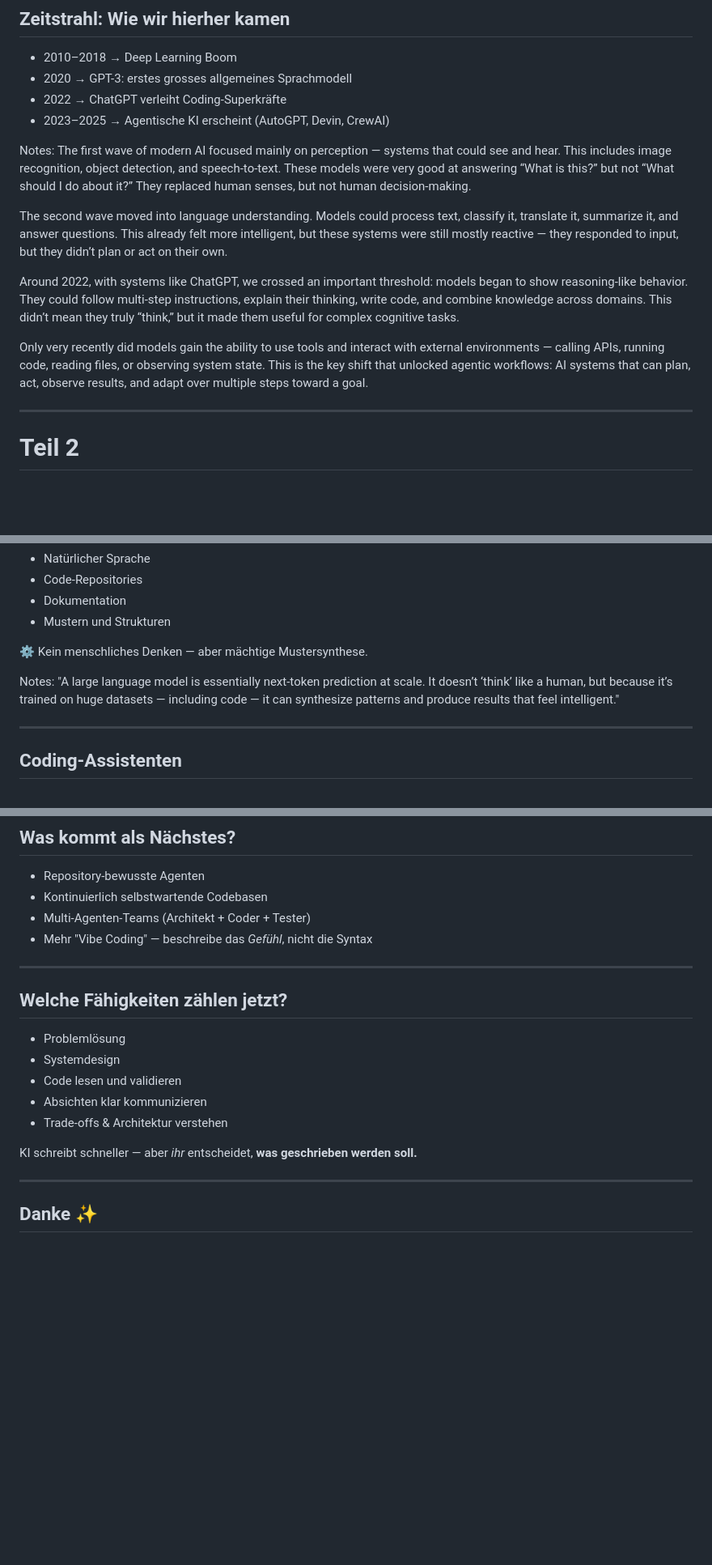
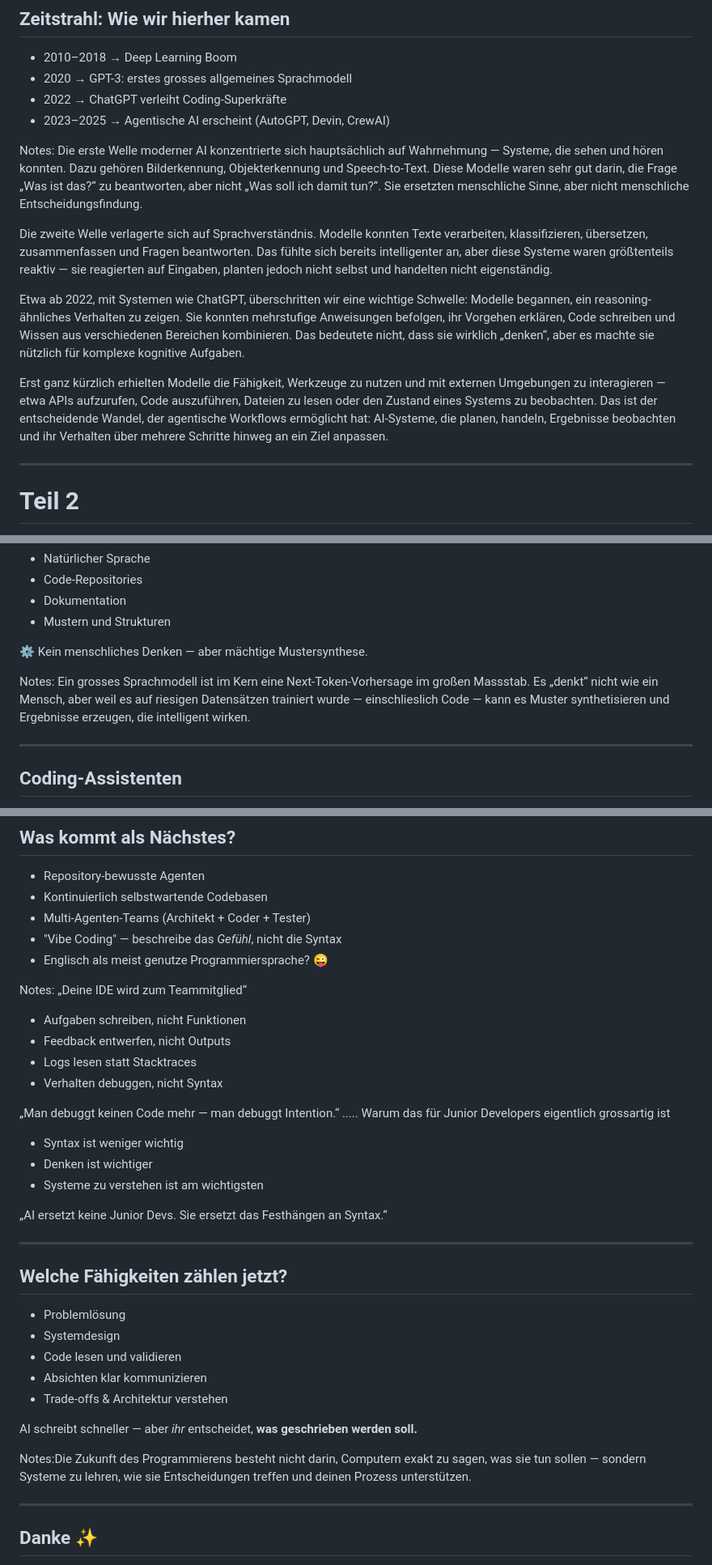
Before and after one commit to Fauli/talk-ai-development, a Markdown page: presentation-german.md, 3 parts joined by grey strips. Shown at 81% size. Drawn GitHub-style; blank space fills up the shorter version.

```diff
--- a/presentation-german.md
+++ b/presentation-german.md
@@ -133,15 +138,23 @@ Notes: "Large language models work surprisingly well for programming because cod
 - 2010–2018 → Deep Learning Boom
 - 2020 → GPT-3: erstes grosses allgemeines Sprachmodell
 - 2022 → ChatGPT verleiht Coding-Superkräfte
-- 2023–2025 → Agentische KI erscheint (AutoGPT, Devin, CrewAI)
+- 2023–2025 → Agentische AI erscheint (AutoGPT, Devin, CrewAI)
 
-Notes: The first wave of modern AI focused mainly on perception — systems that could see and hear. This includes image recognition, object detection, and speech-to-text. These models were very good at answering “What is this?” but not “What should I do about it?” They replaced human senses, but not human decision-making.
+Notes: Die erste Welle moderner AI konzentrierte sich hauptsächlich auf Wahrnehmung — Systeme, die sehen und hören konnten.
+Dazu gehören Bilderkennung, Objekterkennung und Speech-to-Text.
+Diese Modelle waren sehr gut darin, die Frage „Was ist das?“ zu beantworten, aber nicht „Was soll ich damit tun?“.
+Sie ersetzten menschliche Sinne, aber nicht menschliche Entscheidungsfindung.
 
-The second wave moved into language understanding. Models could process text, classify it, translate it, summarize it, and answer questions. This already felt more intelligent, but these systems were still mostly reactive — they responded to input, but they didn’t plan or act on their own.
+Die zweite Welle verlagerte sich auf Sprachverständnis.
+Modelle konnten Texte verarbeiten, klassifizieren, übersetzen, zusammenfassen und Fragen beantworten.
+Das fühlte sich bereits intelligenter an, aber diese Systeme waren größtenteils reaktiv — sie reagierten auf Eingaben, planten jedoch nicht selbst und handelten nicht eigenständig.
 
-Around 2022, with systems like ChatGPT, we crossed an important threshold: models began to show reasoning-like behavior. They could follow multi-step instructions, explain their thinking, write code, and combine knowledge across domains. This didn’t mean they truly “think,” but it made them useful for complex cognitive tasks.
+Etwa ab 2022, mit Systemen wie ChatGPT, überschritten wir eine wichtige Schwelle: Modelle begannen, ein reasoning-ähnliches Verhalten zu zeigen.
+Sie konnten mehrstufige Anweisungen befolgen, ihr Vorgehen erklären, Code schreiben und Wissen aus verschiedenen Bereichen kombinieren.
+Das bedeutete nicht, dass sie wirklich „denken“, aber es machte sie nützlich für komplexe kognitive Aufgaben.
 
-Only very recently did models gain the ability to use tools and interact with external environments — calling APIs, running code, reading files, or observing system state. This is the key shift that unlocked agentic workflows: AI systems that can plan, act, observe results, and adapt over multiple steps toward a goal.
+Erst ganz kürzlich erhielten Modelle die Fähigkeit, Werkzeuge zu nutzen und mit externen Umgebungen zu interagieren — etwa APIs aufzurufen, Code auszuführen, Dateien zu lesen oder den Zustand eines Systems zu beobachten.
+Das ist der entscheidende Wandel, der agentische Workflows ermöglicht hat: AI-Systeme, die planen, handeln, Ergebnisse beobachten und ihr Verhalten über mehrere Schritte hinweg an ein Ziel anpassen.
 
 ---
 
@@ -163,7 +176,8 @@ Es lernt aus:
 
 ⚙️ Kein menschliches Denken — aber mächtige Mustersynthese.
 
-Notes: "A large language model is essentially next-token prediction at scale. It doesn’t ‘think’ like a human, but because it’s trained on huge datasets — including code — it can synthesize patterns and produce results that feel intelligent."
+Notes: Ein grosses Sprachmodell ist im Kern eine Next-Token-Vorhersage im großen Massstab.
+Es „denkt“ nicht wie ein Mensch, aber weil es auf riesigen Datensätzen trainiert wurde — einschlieslich Code — kann es Muster synthetisieren und Ergebnisse erzeugen, die intelligent wirken.
 
 ---
 
@@ -392,7 +421,26 @@ Also tell it to look up how you do things nowadays.
 - Repository-bewusste Agenten
 - Kontinuierlich selbstwartende Codebasen
 - Multi-Agenten-Teams (Architekt + Coder + Tester)
-- Mehr "Vibe Coding" — beschreibe das *Gefühl*, nicht die Syntax
+- "Vibe Coding" — beschreibe das *Gefühl*, nicht die Syntax
+- Englisch als meist genutze Programmiersprache? 😜
+
+Notes: „Deine IDE wird zum Teammitglied“
+
+- Aufgaben schreiben, nicht Funktionen
+- Feedback entwerfen, nicht Outputs
+- Logs lesen statt Stacktraces
+- Verhalten debuggen, nicht Syntax
+
+„Man debuggt keinen Code mehr — man debuggt Intention.“
+.....
+Warum das für Junior Developers eigentlich grossartig ist
+
+- Syntax ist weniger wichtig
+- Denken ist wichtiger
+- Systeme zu verstehen ist am wichtigsten
+
+„AI ersetzt keine Junior Devs.
+Sie ersetzt das Festhängen an Syntax.“
 
 ---
 
@@ -404,7 +452,10 @@ Also tell it to look up how you do things nowadays.
 - Absichten klar kommunizieren
 - Trade-offs & Architektur verstehen
 
-KI schreibt schneller — aber *ihr* entscheidet, **was geschrieben werden soll.**
+AI schreibt schneller — aber *ihr* entscheidet, **was geschrieben werden soll.**
+
+Notes:Die Zukunft des Programmierens besteht nicht darin, Computern exakt zu sagen, was sie tun sollen —
+sondern Systeme zu lehren, wie sie Entscheidungen treffen und deinen Prozess unterstützen.
 
 ---
 
```
Also changed, not shown: other parts of presentation-german.md (+92 -72 lines).
